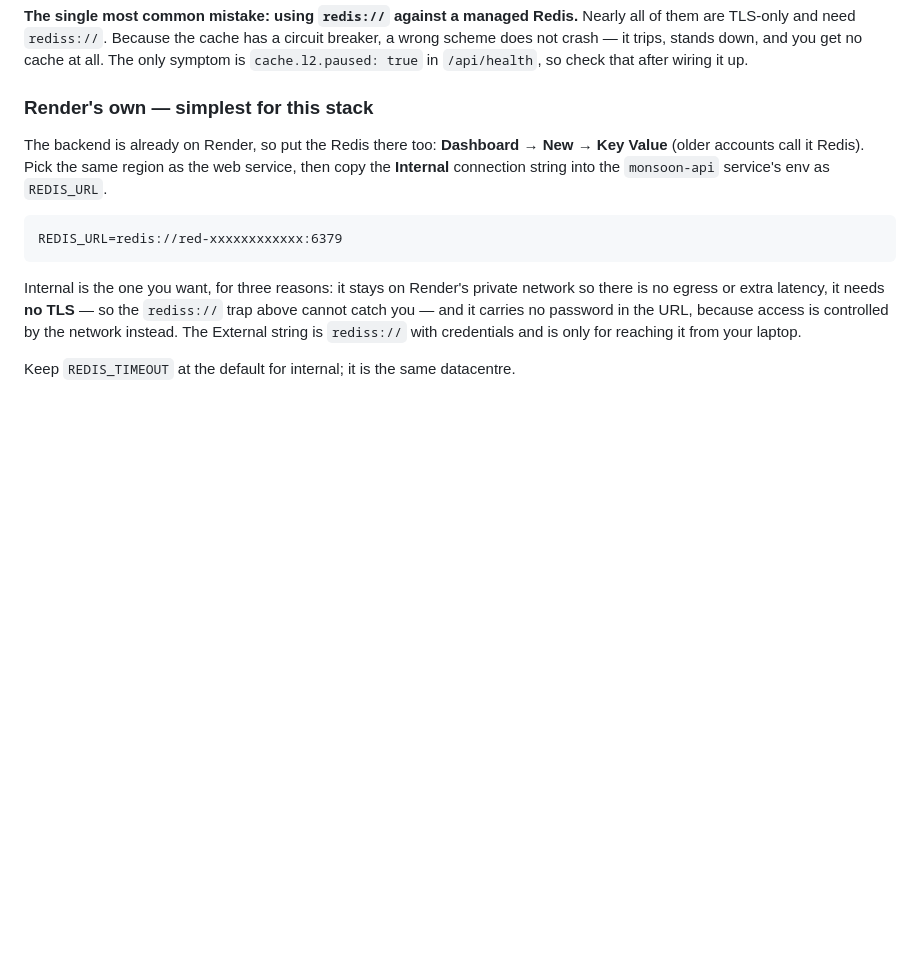
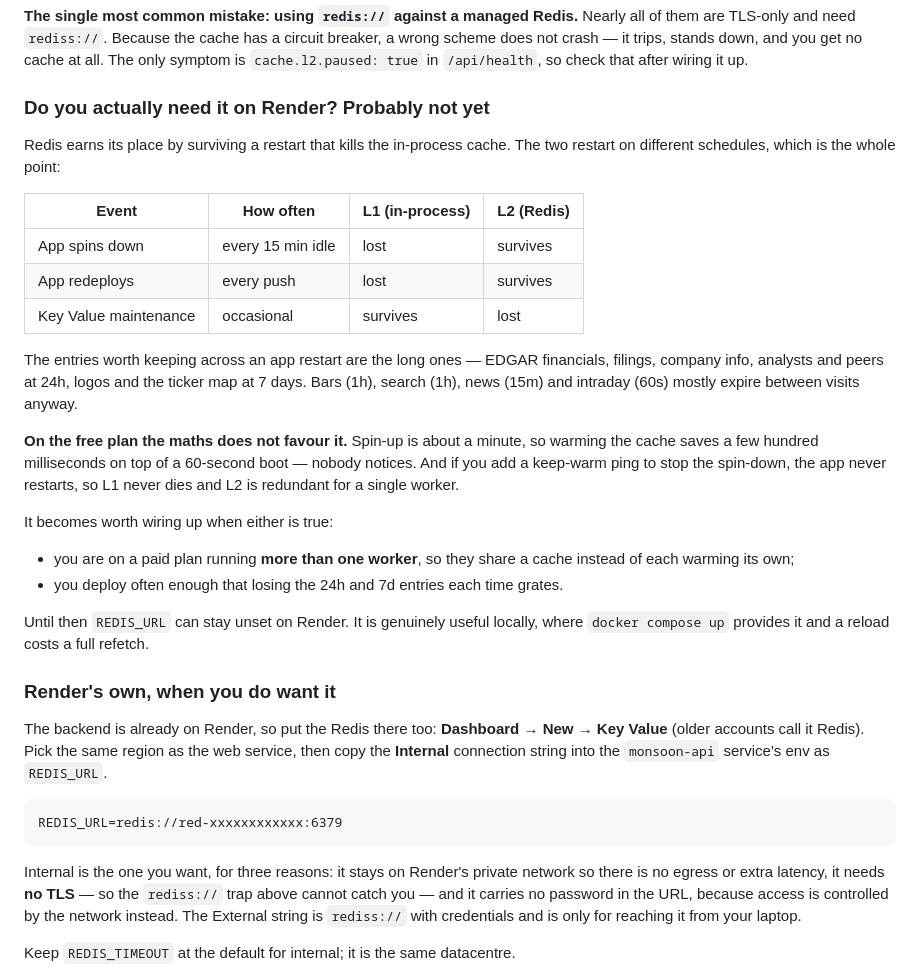
Before and after one commit to DavidL72Code/Agentic-Stocks-Dashboard, a Markdown page: HOSTING.md, the part around the change. Rendered like a GitHub page; blank space fills up the shorter version.

Commit message:
Temper the Redis-on-Render advice; the numbers do not support it yet
Fair challenge: if the free Key Value instance is in-memory and can restart,
what does L2 buy? Answer, with the real TTLs rather than hand-waving - the two
restart on different schedules. The app spins down every 15 idle minutes and
L2 survives that; Key Value maintenance is occasional and L1 survives that. The
entries worth keeping are the long ones: EDGAR financials/filings, info,
analysts and peers at 24h, logos and the ticker map at 7d. Bars at 1h, search
1h, news 15m and intraday 60s expire between visits anyway.

But on the FREE plan the maths does not favour it. Spin-up is ~60s, so a warm
cache saves a few hundred ms on top of that - noise. And a keep-warm ping, the
cheapest fix for the spin-down, means the app never restarts, so L1 never dies
and L2 is redundant at one worker.

The original pitch was about local dev, where boot is ~1s and reloads are
constant, and it holds there. I carried it into the hosting section where it is
much weaker. Doc now says leave REDIS_URL unset on Render until there is a paid
plan with more than one worker, or deploys frequent enough to miss the 24h/7d
entries.

```diff
--- a/HOSTING.md
+++ b/HOSTING.md
@@ -233,7 +233,37 @@ circuit breaker, a wrong scheme does not crash — it trips, stands down, and yo
 get no cache at all. The only symptom is `cache.l2.paused: true` in
 `/api/health`, so check that after wiring it up.
 
-### Render's own — simplest for this stack
+### Do you actually need it on Render? Probably not yet
+
+Redis earns its place by surviving a restart that kills the in-process cache.
+The two restart on different schedules, which is the whole point:
+
+| Event | How often | L1 (in-process) | L2 (Redis) |
+|---|---|---|---|
+| App spins down | every 15 min idle | lost | survives |
+| App redeploys | every push | lost | survives |
+| Key Value maintenance | occasional | survives | lost |
+
+The entries worth keeping across an app restart are the long ones — EDGAR
+financials, filings, company info, analysts and peers at 24h, logos and the
+ticker map at 7 days. Bars (1h), search (1h), news (15m) and intraday (60s)
+mostly expire between visits anyway.
+
+**On the free plan the maths does not favour it.** Spin-up is about a minute, so
+warming the cache saves a few hundred milliseconds on top of a 60-second boot —
+nobody notices. And if you add a keep-warm ping to stop the spin-down, the app
+never restarts, so L1 never dies and L2 is redundant for a single worker.
+
+It becomes worth wiring up when either is true:
+
+- you are on a paid plan running **more than one worker**, so they share a cache
+  instead of each warming its own;
+- you deploy often enough that losing the 24h and 7d entries each time grates.
+
+Until then `REDIS_URL` can stay unset on Render. It is genuinely useful locally,
+where `docker compose up` provides it and a reload costs a full refetch.
+
+### Render's own, when you do want it
 
 The backend is already on Render, so put the Redis there too: **Dashboard →
 New → Key Value** (older accounts call it Redis). Pick the same region as the
```
